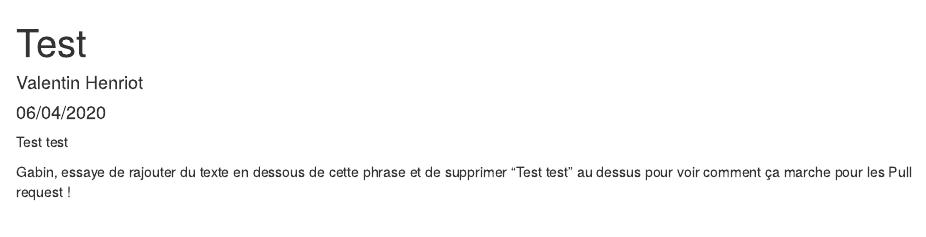
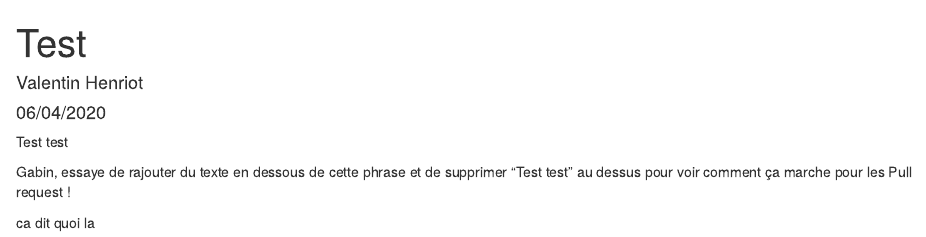
Before and after one commit to florian-colin/HackatonCovid19, an R Markdown document (HackathonCoronavirus.Rmd): the page in a window 1100 px wide, from its top. Rendered offline with R 4.5, knitr and Pandoc, with nearby package versions.

Commit message:
petite vérif pour voir si ca marche

```diff
--- a/HackathonCoronavirus.Rmd
+++ b/HackathonCoronavirus.Rmd
@@ -12,3 +12,6 @@ knitr::opts_chunk$set(echo = TRUE)
 Test test
 
 Gabin, essaye de rajouter du texte en dessous de cette phrase et de supprimer "Test test" au dessus pour voir comment ça marche pour les Pull request !
+
+
+ca dit quoi la
```
